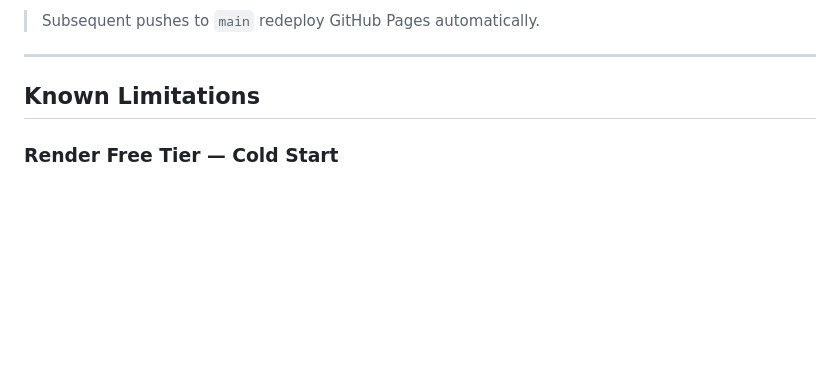
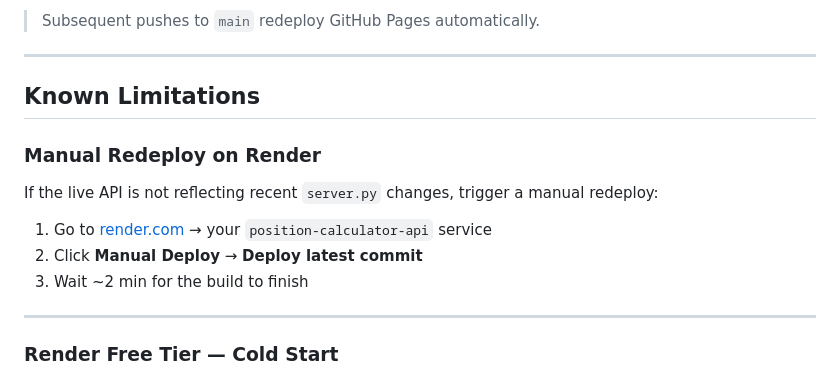
Before and after one commit to paperfish-blob/position-calculator, a Markdown page: docs/spec.md, the part around the change. Drawn GitHub-style; blank space fills up the shorter version.

Commit message:
Add manual deployment method

```diff
--- a/docs/spec.md
+++ b/docs/spec.md
@@ -154,6 +154,14 @@ Implemented by mutating `state.stopLoss` at the top of the `render()` function b
 
 ## Known Limitations
 
+### Manual Redeploy on Render
+If the live API is not reflecting recent `server.py` changes, trigger a manual redeploy:
+1. Go to [render.com](https://render.com) → your `position-calculator-api` service
+2. Click **Manual Deploy** → **Deploy latest commit**
+3. Wait ~2 min for the build to finish
+
+---
+
 ### Render Free Tier — Cold Start
 The backend is hosted on Render's free tier, which spins the server down after 15 minutes of inactivity. The first request after idle takes ~20–30 seconds to wake up. To mitigate this, `index.html` fires a silent warm-up ping to `/api/adr/SPY` on every page load so the server starts waking before the user types a ticker.
 
```
